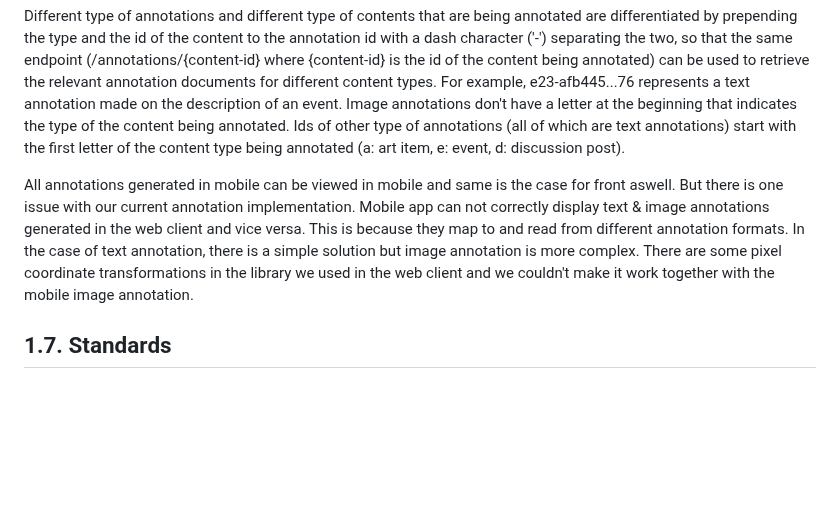
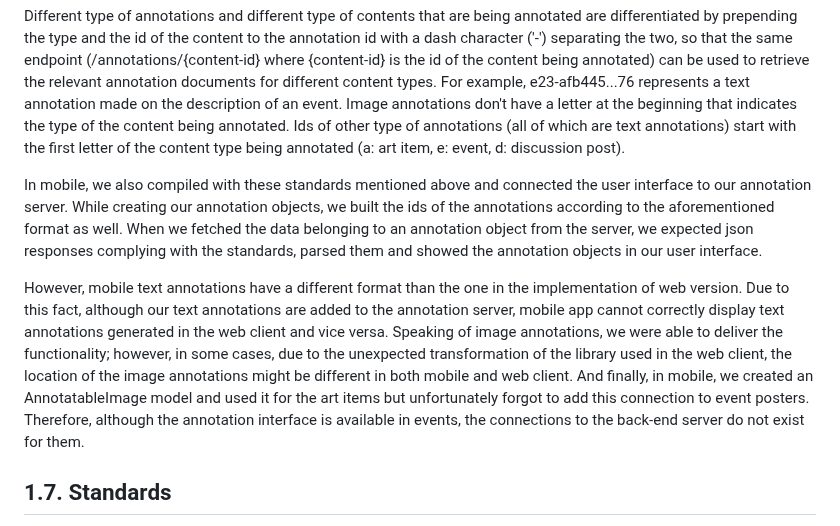
Before and after one commit to bounswe/bounswe2022group7, a Markdown page: deliverables/CMPE451_Customer_Presentation_Milestone_Final/milestone_report.md, the part around the change. GitHub-like rendering; blank space fills up the shorter version.

Commit message:
Update 1.6 Annotations for mobile
Add explanations for the final situation of Annotations in mobile platform

```diff
--- a/deliverables/CMPE451_Customer_Presentation_Milestone_Final/milestone_report.md
+++ b/deliverables/CMPE451_Customer_Presentation_Milestone_Final/milestone_report.md
@@ -748,7 +748,10 @@ In order to create an image annotation, the web client allows users to select an
 
 Different type of annotations and different type of contents that are being annotated are differentiated by prepending the type and the id of the content to the annotation id with a dash character ('-') separating the two, so that the same endpoint (/annotations/{content-id} where {content-id} is the id of the content being annotated) can be used to retrieve the relevant annotation documents for different content types. For example, e23-afb445...76 represents a text annotation made on the description of an event. Image annotations don't have a letter at the beginning that indicates the type of the content being annotated. Ids of other type of annotations (all of which are text annotations) start with the first letter of the content type being annotated (a: art item, e: event, d: discussion post).
 
-All annotations generated in mobile can be viewed in mobile and same is the case for front aswell. But there is one issue with our current annotation implementation. Mobile app can not correctly display text & image annotations generated in the web client and vice versa. This is because they map to and read from different annotation formats. In the case of text annotation, there is a simple solution but image annotation is more complex. There are some pixel coordinate transformations in the library we used in the web client and we couldn't make it work together with the mobile image annotation.
+In mobile, we also compiled with these standards mentioned above and connected the user interface to our annotation server. While creating our annotation objects, we built the ids of the annotations according to the aforementioned format as well. When we fetched the data belonging to an annotation object from the server, we expected json responses complying with the standards, parsed them and showed the annotation objects in our user interface.
+
+However, mobile text annotations have a different format than the one in the implementation of web version. Due to this fact, although our text annotations are added to the annotation server, mobile app cannot correctly display text annotations generated in the web client and vice versa. Speaking of image annotations, we were able to deliver the functionality; however, in some cases, due to the unexpected transformation of the library used in the web client, the location of the image annotations might be different in both mobile and web client. And finally, in mobile, we created an AnnotatableImage model and used it for the art items but unfortunately forgot to add this connection to event posters. Therefore, although the annotation interface is available in events, the connections to the back-end server do not exist for them.
+
 
 ## 1.7. Standards
 [The W3 Web Annotation Data Model](https://www.w3.org/TR/annotation-model/) standard precisely describes what web annotations are and includes clear examples of various ways they can be represented and modelled. In order not to reinvent the wheel, we used an existing library that complies with the W3 standard, called [Recogito](https://github.com/recogito/recogito-js). Using this library in our implementation of annotations in the web client of our app helped us tremendously in that it is used by many people and thus tested extensively. This way we delivered a standards-compliant web implementation of Web Annotation Data Model in a faster and more stable way.
```
